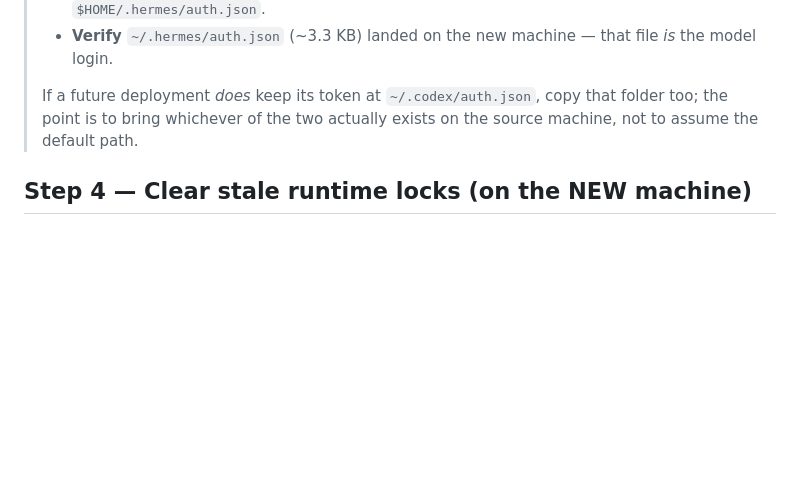
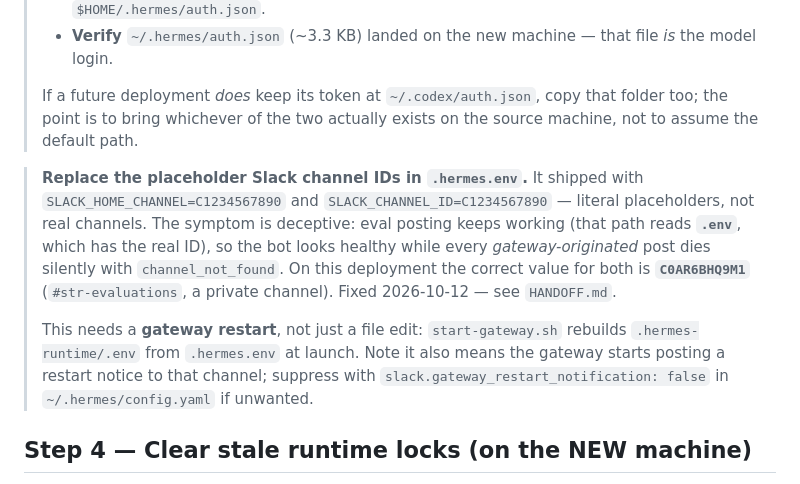
Before and after one commit to Longitude1773/Longitude-PRE-BOT, a Markdown page: MIGRATION.md, the part around the change. Drawn GitHub-style; blank space fills up the shorter version.

```diff
--- a/MIGRATION.md
+++ b/MIGRATION.md
@@ -135,6 +135,19 @@ rsync -av ~/projects/Longitude-PRE-BOT/data/images \
 > folder too; the point is to bring whichever of the two actually exists on the
 > source machine, not to assume the default path.
 
+> **Replace the placeholder Slack channel IDs in `.hermes.env`.**
+> It shipped with `SLACK_HOME_CHANNEL=C1234567890` and `SLACK_CHANNEL_ID=C1234567890` —
+> literal placeholders, not real channels. The symptom is deceptive: eval posting keeps
+> working (that path reads **`.env`**, which has the real ID), so the bot looks healthy
+> while every *gateway-originated* post dies silently with `channel_not_found`. On this
+> deployment the correct value for both is **`C0AR6BHQ9M1`** (`#str-evaluations`, a private
+> channel). Fixed 2026-10-12 — see `HANDOFF.md`.
+>
+> This needs a **gateway restart**, not just a file edit: `start-gateway.sh` rebuilds
+> `.hermes-runtime/.env` from `.hermes.env` at launch. Note it also means the gateway starts
+> posting a restart notice to that channel; suppress with
+> `slack.gateway_restart_notification: false` in `~/.hermes/config.yaml` if unwanted.
+
 ## Step 4 — Clear stale runtime locks (on the NEW machine)
 
 The copied `.hermes-runtime/` still references the old machine's process. Remove
```
Also changed, not shown: HANDOFF.md (+33 -10 lines).
